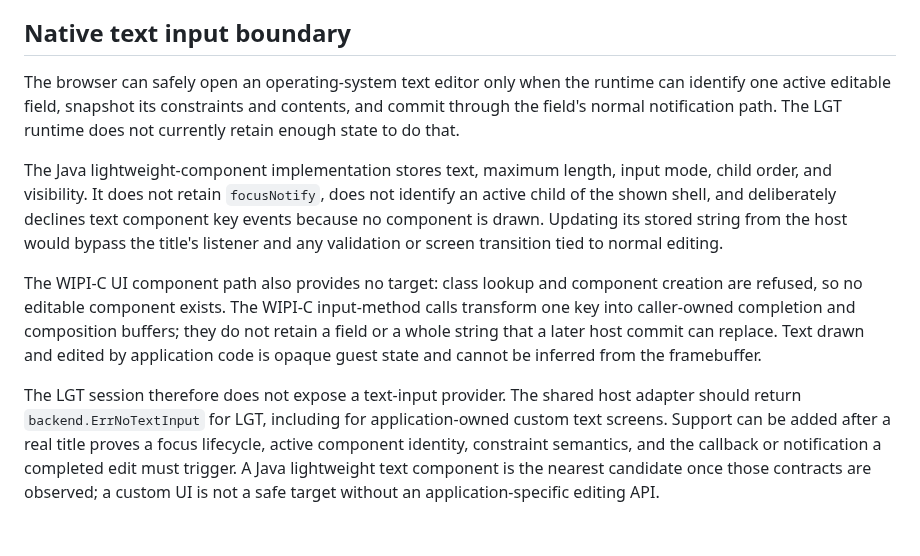
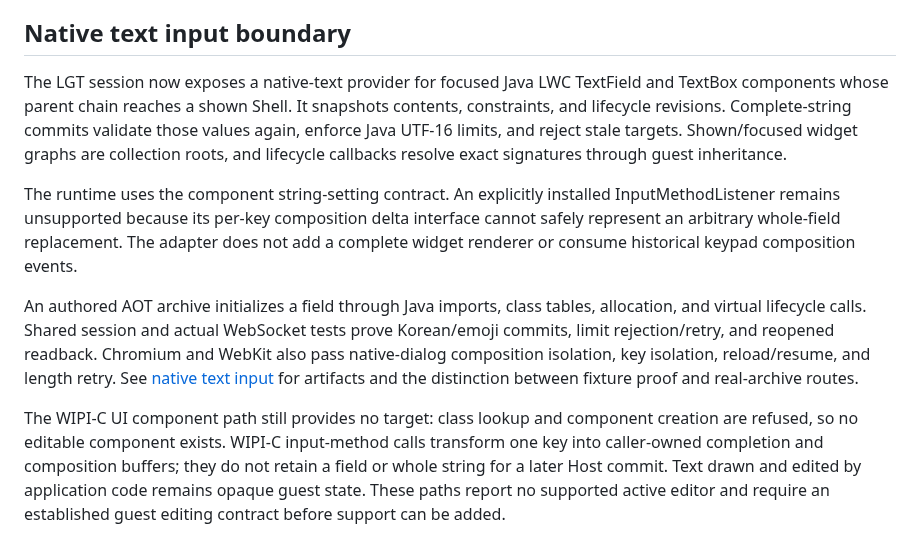
Before and after one commit to movingwoo/wfeature, a Markdown page: docs/lgt-compatibility-followup.md, the part around the change. Drawn GitHub-style.

Commit message:
docs: align input and settling guidance with implementation

```diff
--- a/docs/lgt-compatibility-followup.md
+++ b/docs/lgt-compatibility-followup.md
@@ -143,29 +143,30 @@ trace or descriptor evidence before adding a selection rule.
 
 ## Native text input boundary
 
-The browser can safely open an operating-system text editor only when the
-runtime can identify one active editable field, snapshot its constraints and
-contents, and commit through the field's normal notification path. The LGT
-runtime does not currently retain enough state to do that.
+The LGT session now exposes a native-text provider for focused Java LWC
+TextField and TextBox components whose parent chain reaches a shown Shell.
+It snapshots contents, constraints, and lifecycle revisions. Complete-string
+commits validate those values again, enforce Java UTF-16 limits, and reject
+stale targets. Shown/focused widget graphs are collection roots, and lifecycle
+callbacks resolve exact signatures through guest inheritance.
 
-The Java lightweight-component implementation stores text, maximum length,
-input mode, child order, and visibility. It does not retain `focusNotify`, does
-not identify an active child of the shown shell, and deliberately declines text
-component key events because no component is drawn. Updating its stored string
-from the host would bypass the title's listener and any validation or screen
-transition tied to normal editing.
+The runtime uses the component string-setting contract. An explicitly installed
+InputMethodListener remains unsupported because its per-key composition delta
+interface cannot safely represent an arbitrary whole-field replacement. The
+adapter does not add a complete widget renderer or consume historical keypad
+composition events.
 
-The WIPI-C UI component path also provides no target: class lookup and component
-creation are refused, so no editable component exists. The WIPI-C input-method
-calls transform one key into caller-owned completion and composition buffers;
-they do not retain a field or a whole string that a later host commit can
-replace. Text drawn and edited by application code is opaque guest state and
-cannot be inferred from the framebuffer.
+An authored AOT archive initializes a field through Java imports, class tables,
+allocation, and virtual lifecycle calls. Shared session and actual WebSocket
+tests prove Korean/emoji commits, limit rejection/retry, and reopened readback.
+Chromium and WebKit also pass native-dialog composition isolation, key isolation,
+reload/resume, and length retry. See [native text input](native-text-input.md)
+for artifacts and the distinction between fixture proof and real-archive routes.
 
-The LGT session therefore does not expose a text-input provider. The shared
-host adapter should return `backend.ErrNoTextInput` for LGT, including for
-application-owned custom text screens. Support can be added after a real title
-proves a focus lifecycle, active component identity, constraint semantics, and
-the callback or notification a completed edit must trigger. A Java lightweight
-text component is the nearest candidate once those contracts are observed; a
-custom UI is not a safe target without an application-specific editing API.
+The WIPI-C UI component path still provides no target: class lookup and component
+creation are refused, so no editable component exists. WIPI-C input-method calls
+transform one key into caller-owned completion and composition buffers; they do
+not retain a field or whole string for a later Host commit. Text drawn and edited
+by application code remains opaque guest state. These paths report no supported
+active editor and require an established guest editing contract before support
+can be added.
```
Also changed, not shown: docs/testing.md (+7 -7 lines), docs/widget-input-lifecycle.md (+2 -2 lines).
